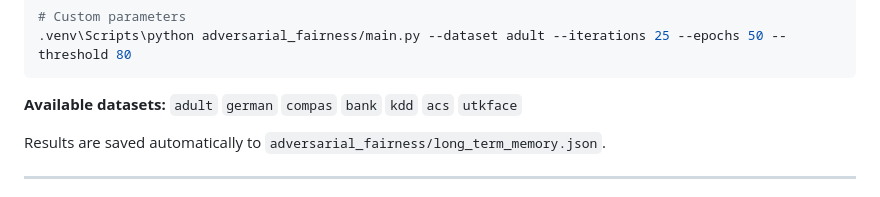
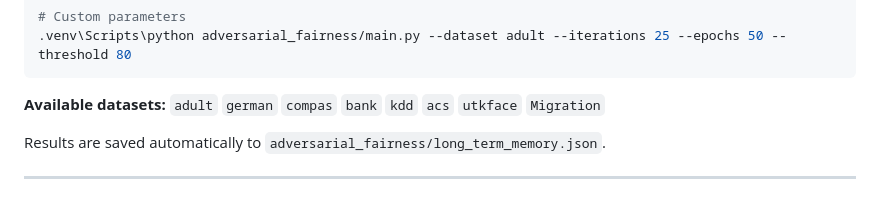
Before and after one commit to wassim-fathallah/adversarial_learning2, a Markdown page: README.md, the part around the change. GitHub-like rendering.

Commit message:
Add 'Migration' dataset to available datasets list

````diff
--- a/README.md
+++ b/README.md
@@ -127,7 +127,7 @@ Make sure Ollama is running (`ollama serve`), then:
 .venv\Scripts\python adversarial_fairness/main.py --dataset adult --iterations 25 --epochs 50 --threshold 80
 ```
 
-**Available datasets:** `adult` `german` `compas` `bank` `kdd` `acs` `utkface`
+**Available datasets:** `adult` `german` `compas` `bank` `kdd` `acs` `utkface` `Migration`
 
 Results are saved automatically to `adversarial_fairness/long_term_memory.json`.
 
````
